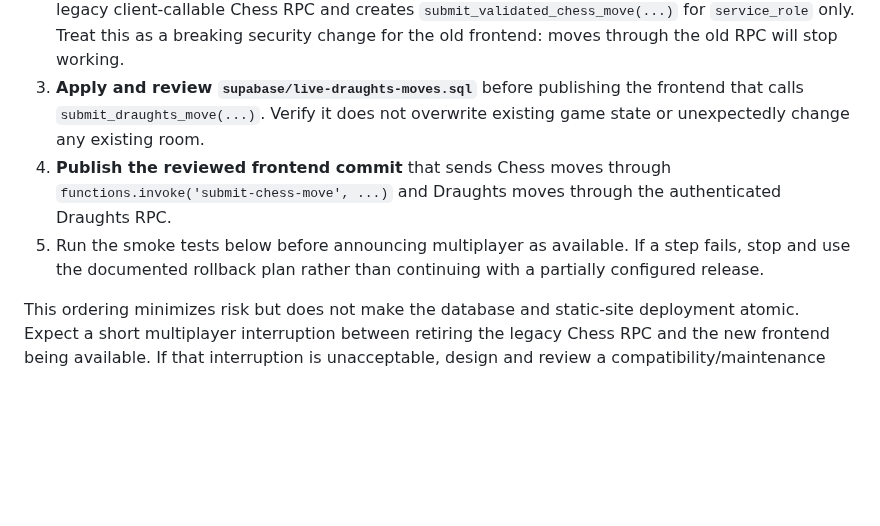
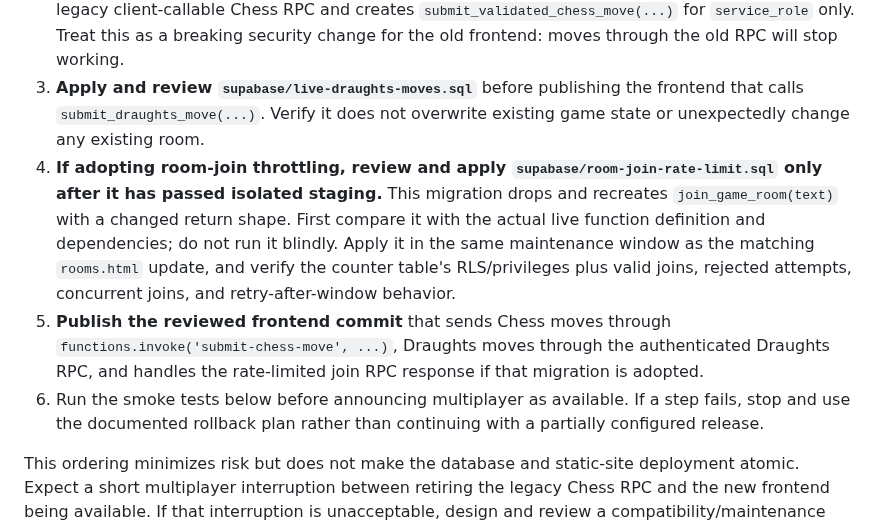
Before and after one commit to Opeaa1234/nexora-play, a Markdown page: docs/live-supabase-rollout.md, the part around the change. Drawn GitHub-style; blank space fills up the shorter version.

Commit message:
docs: gate room join throttling behind staged rollout

```diff
--- a/docs/live-supabase-rollout.md
+++ b/docs/live-supabase-rollout.md
@@ -26,8 +26,9 @@ Do not run all four SQL files indiscriminately on production. In particular, `ga
 1. **Deploy the Chess Edge Function first**, using a reviewed, explicitly authorized deployment path. Do not route the live frontend to it yet. This prepares the server endpoint but it cannot save moves until the restricted database RPC exists.
 2. **Apply and review `supabase/live-chess-moves.sql`** during the maintenance window. This drops the legacy client-callable Chess RPC and creates `submit_validated_chess_move(...)` for `service_role` only. Treat this as a breaking security change for the old frontend: moves through the old RPC will stop working.
 3. **Apply and review `supabase/live-draughts-moves.sql`** before publishing the frontend that calls `submit_draughts_move(...)`. Verify it does not overwrite existing game state or unexpectedly change any existing room.
-4. **Publish the reviewed frontend commit** that sends Chess moves through `functions.invoke('submit-chess-move', ...)` and Draughts moves through the authenticated Draughts RPC.
-5. Run the smoke tests below before announcing multiplayer as available. If a step fails, stop and use the documented rollback plan rather than continuing with a partially configured release.
+4. **If adopting room-join throttling, review and apply `supabase/room-join-rate-limit.sql` only after it has passed isolated staging.** This migration drops and recreates `join_game_room(text)` with a changed return shape. First compare it with the actual live function definition and dependencies; do not run it blindly. Apply it in the same maintenance window as the matching `rooms.html` update, and verify the counter table's RLS/privileges plus valid joins, rejected attempts, concurrent joins, and retry-after-window behavior.
+5. **Publish the reviewed frontend commit** that sends Chess moves through `functions.invoke('submit-chess-move', ...)`, Draughts moves through the authenticated Draughts RPC, and handles the rate-limited join RPC response if that migration is adopted.
+6. Run the smoke tests below before announcing multiplayer as available. If a step fails, stop and use the documented rollback plan rather than continuing with a partially configured release.
 
 This ordering minimizes risk but does not make the database and static-site deployment atomic. Expect a short multiplayer interruption between retiring the legacy Chess RPC and the new frontend being available. If that interruption is unacceptable, design and review a compatibility/maintenance strategy before proceeding; do not leave the insecure RPC callable as a long-term workaround.
 
```
